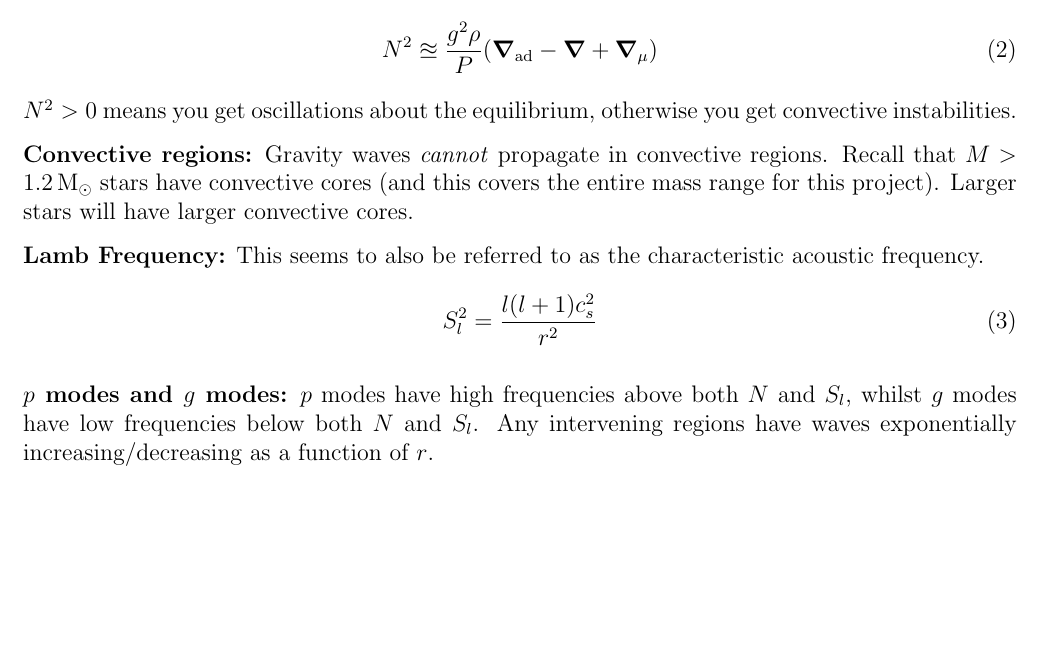
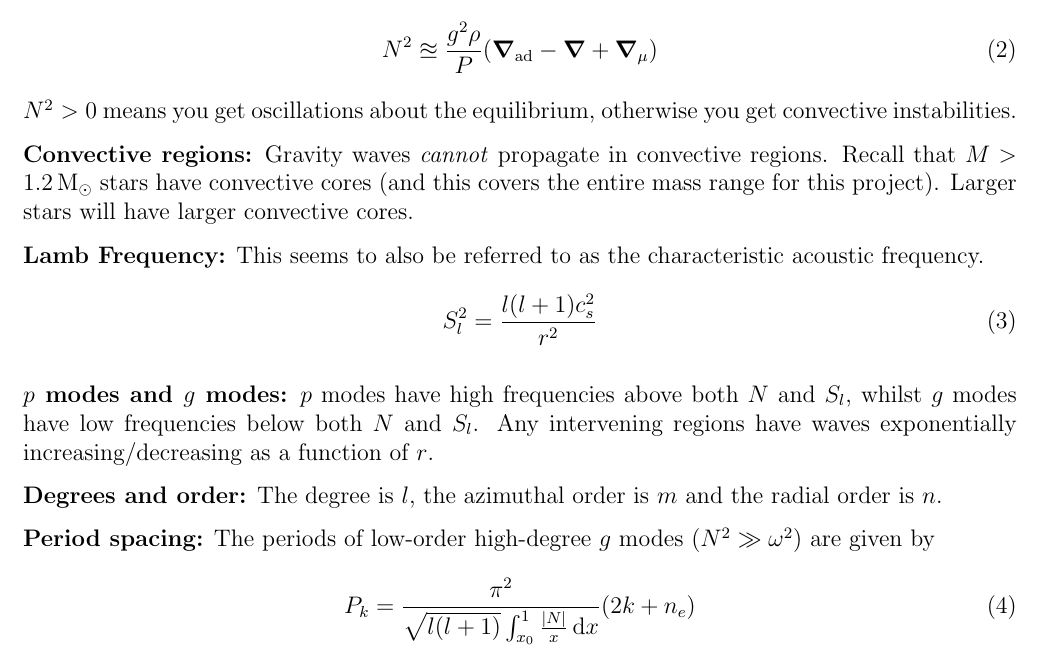
Before and after one commit to TomWagg/mass-gainer-seismology, a LaTeX document (notes/asteroseismology.tex): part of the page, cut so that both start at the same text, the shorter picture padded with empty space. Compiled offline with pdfLaTeX.

Commit message:
more notes on period spacing

```diff
--- a/notes/asteroseismology.tex
+++ b/notes/asteroseismology.tex
@@ -78,4 +78,11 @@
 
 \textbf{$p$ modes and $g$ modes:} $p$ modes have high frequencies above both $N$ and $S_l$, whilst $g$ modes have low frequencies below both $N$ and $S_l$. Any intervening regions have waves exponentially increasing/decreasing as a function of $r$.
 
+\textbf{Degrees and order:} The degree is $l$, the azimuthal order is $m$ and the radial order is $n$.
+
+\textbf{Period spacing:} The periods of low-order high-degree $g$ modes ($N^2 \gg \omega^2$) are given by
+\begin{equation}
+    P_k = \frac{\pi^2}{\sqrt{l(l+1)} \int_{x_0}^{1} \frac{\abs{N}}{x} \dd{x}} (2 k + n_e)
+\end{equation}
+
 \end{document}
```
Also changed, not shown: notes/asteroseismology.pdf.
